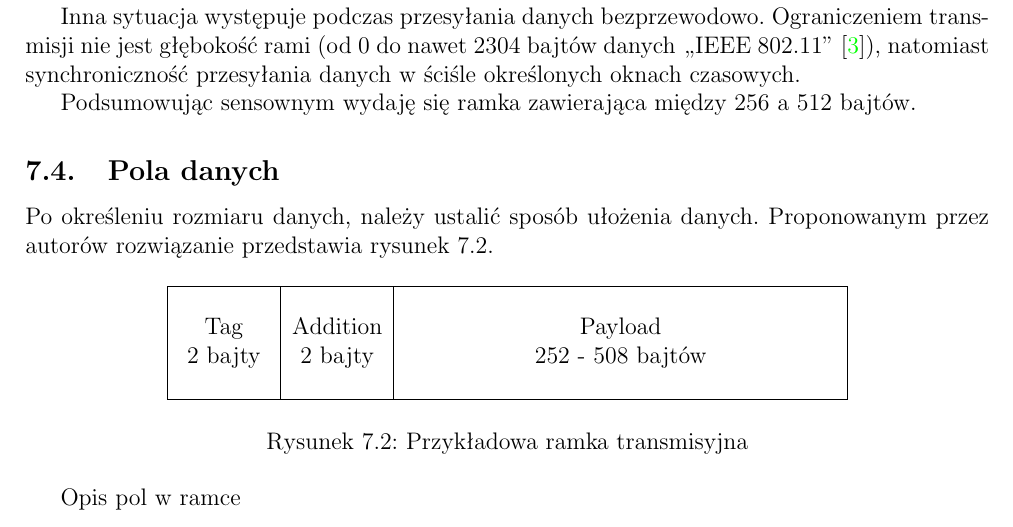
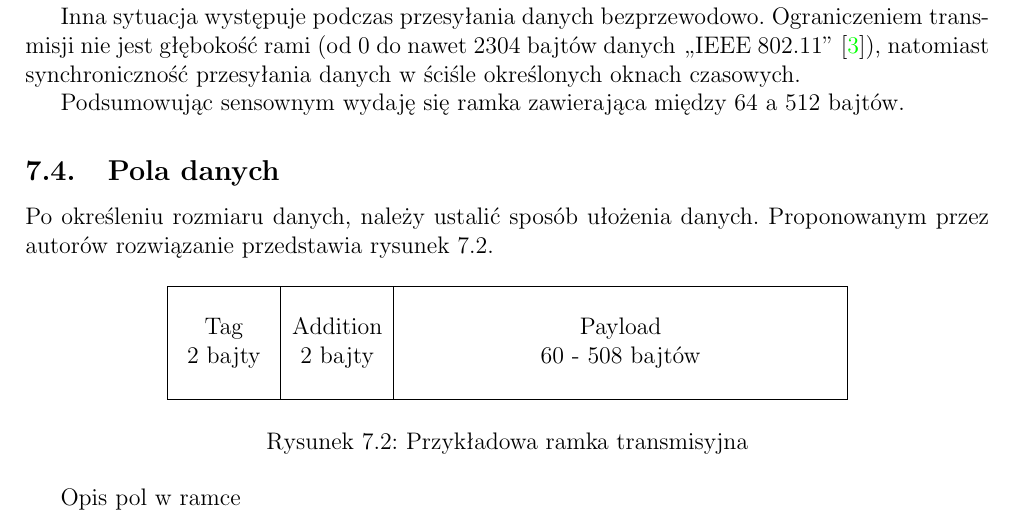
Before and after one commit to Luk9091/PICO_analyzer, a LaTeX document (Docs/main.tex, which reads Docs/Chapters/communication.tex): part of page 16 of 19, cut so that both start at the same text. Compiled offline with pdfLaTeX.

Commit message:
Fix frame size

```diff
--- a/Docs/Chapters/communication.tex
+++ b/Docs/Chapters/communication.tex
@@ -75,7 +75,7 @@ Analizator do komunikacji wykorzystuje dwie metody transmisji: WIFI lub USB.
         Ograniczeniem transmisji nie jest głębokość rami (od 0 do nawet 2304 bajtów danych \citetitle{WiFi} \cite{WiFi}),
         natomiast synchroniczność przesyłania danych w ściśle określonych oknach czasowych.
 
-        Podsumowując sensownym wydaję się ramka zawierająca między 256 a 512 bajtów.
+        Podsumowując sensownym wydaję się ramka zawierająca między 64 a 512 bajtów.
 
     \subsection{Pola danych}
         Po określeniu rozmiaru danych, należy ustalić sposób ułożenia danych.
@@ -87,7 +87,7 @@ Analizator do komunikacji wykorzystuje dwie metody transmisji: WIFI lub USB.
                 \draw
                     (0, 0) node [draw, rectangle, minimum width = 2cm, minimum height = 2cm, align = center]{Tag\\2 bajty}
                     (2, 0) node [draw, rectangle, minimum width = 2cm, minimum height = 2cm, align = center]{Addition\\2 bajty}
-                    (7, 0) node [draw, rectangle, minimum width = 8cm, minimum height = 2cm, align = center]{Payload\\252 - 508 bajtów}
+                    (7, 0) node [draw, rectangle, minimum width = 8cm, minimum height = 2cm, align = center]{Payload\\60 - 508 bajtów}
                 ;
             \end{circuitikz}
             \caption{Przykładowa ramka transmisyjna}
```
